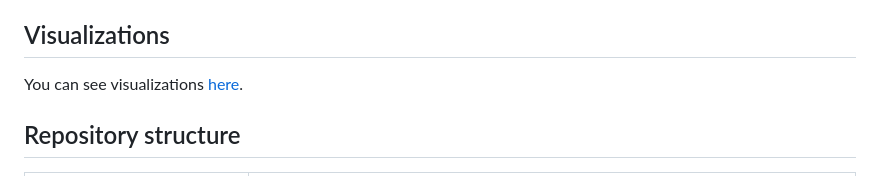
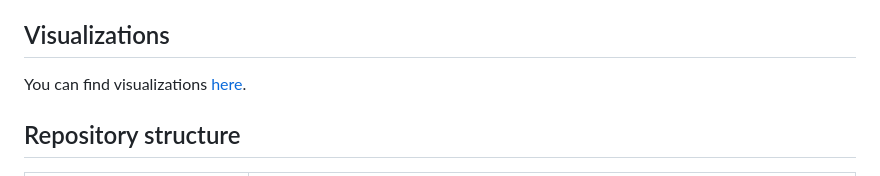
Before and after one commit to jakubbinieda/barrycades, a Markdown page: README.md, the part around the change. GitHub-like rendering.

```diff
--- a/README.md
+++ b/README.md
@@ -103,7 +103,7 @@ There are several ways to check our solutions and your own. Firstly, you can use
 
 ## Visualizations
 
-You can see visualizations [here](images/).
+You can find visualizations [here](images/).
 
 ## Repository structure
 
```
